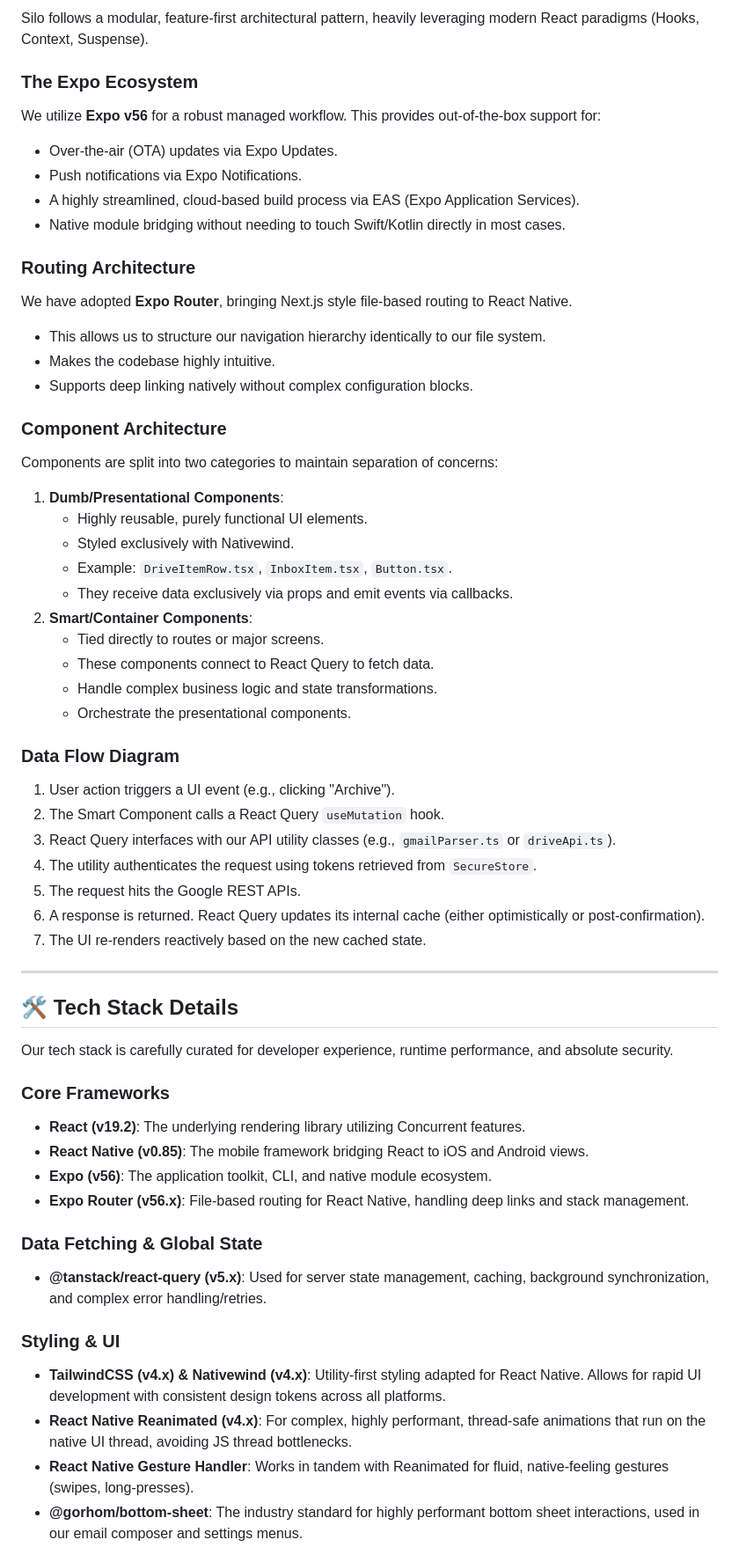
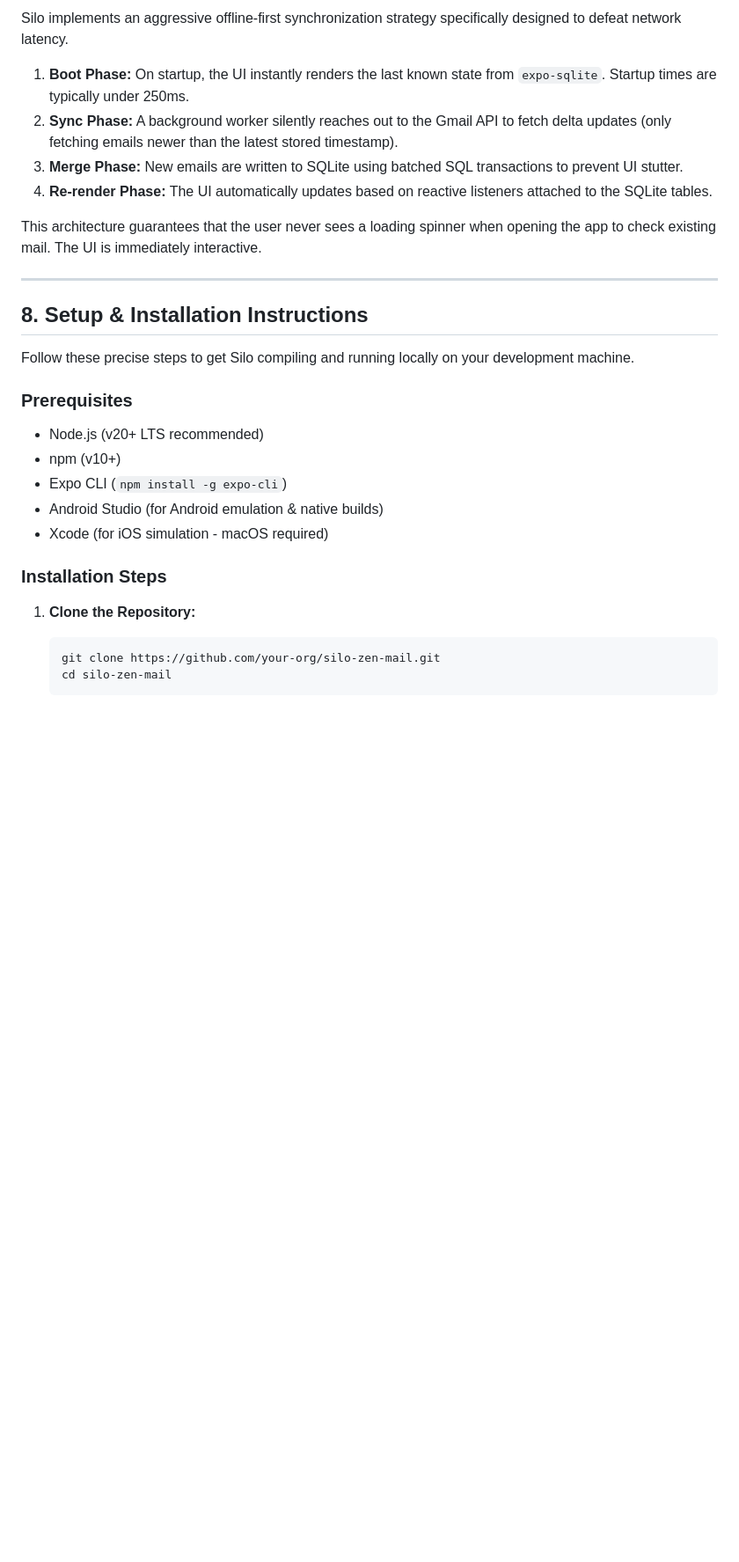
Before and after one commit to ChitkulLakshya/Silo, a Markdown page: README.md, the part around one of its changes. Shown at 88% size. GitHub-like rendering; blank space fills up the shorter version.

````diff
--- a/README.md
+++ b/README.md
@@ -86,60 +124,31 @@ The fundamental design principle of Silo is **"Absolute Separation."**
 
-Silo follows a modular, feature-first architectural pattern, heavily leveraging modern React paradigms (Hooks, Context, Suspense).
+Silo implements an aggressive offline-first synchronization strategy specifically designed to defeat network latency.
 
-### The Expo Ecosystem
-We utilize **Expo v56** for a robust managed workflow.
-This provides out-of-the-box support for:
-- Over-the-air (OTA) updates via Expo Updates.
-- Push notifications via Expo Notifications.
-- A highly streamlined, cloud-based build process via EAS (Expo Application Services).
-- Native module bridging without needing to touch Swift/Kotlin directly in most cases.
+1.  **Boot Phase:** On startup, the UI instantly renders the last known state from `expo-sqlite`. Startup times are typically under 250ms.
+2.  **Sync Phase:** A background worker silently reaches out to the Gmail API to fetch delta updates (only fetching emails newer than the latest stored timestamp).
+3.  **Merge Phase:** New emails are written to SQLite using batched SQL transactions to prevent UI stutter.
+4.  **Re-render Phase:** The UI automatically updates based on reactive listeners attached to the SQLite tables.
 
-### Routing Architecture
-We have adopted **Expo Router**, bringing Next.js style file-based routing to React Native.
-- This allows us to structure our navigation hierarchy identically to our file system.
-- Makes the codebase highly intuitive.
-- Supports deep linking natively without complex configuration blocks.
-
-### Component Architecture
-Components are split into two categories to maintain separation of concerns:
-1. **Dumb/Presentational Components**:
-   - Highly reusable, purely functional UI elements.
-   - Styled exclusively with Nativewind.
-   - Example: `DriveItemRow.tsx`, `InboxItem.tsx`, `Button.tsx`.
-   - They receive data exclusively via props and emit events via callbacks.
-2. **Smart/Container Components**:
-   - Tied directly to routes or major screens.
-   - These components connect to React Query to fetch data.
-   - Handle complex business logic and state transformations.
-   - Orchestrate the presentational components.
-
-### Data Flow Diagram
-1. User action triggers a UI event (e.g., clicking "Archive").
-2. The Smart Component calls a React Query `useMutation` hook.
-3. React Query interfaces with our API utility classes (e.g., `gmailParser.ts` or `driveApi.ts`).
-4. The utility authenticates the request using tokens retrieved from `SecureStore`.
-5. The request hits the Google REST APIs.
-6. A response is returned. React Query updates its internal cache (either optimistically or post-confirmation).
-7. The UI re-renders reactively based on the new cached state.
+This architecture guarantees that the user never sees a loading spinner when opening the app to check existing mail. The UI is immediately interactive.
 
 ---
 
-## 🛠 Tech Stack Details
+## 8. Setup & Installation Instructions
 
-Our tech stack is carefully curated for developer experience, runtime performance, and absolute security.
+Follow these precise steps to get Silo compiling and running locally on your development machine.
 
-### Core Frameworks
-- **React (v19.2)**: The underlying rendering library utilizing Concurrent features.
-- **React Native (v0.85)**: The mobile framework bridging React to iOS and Android views.
-- **Expo (v56)**: The application toolkit, CLI, and native module ecosystem.
-- **Expo Router (v56.x)**: File-based routing for React Native, handling deep links and stack management.
+### Prerequisites
+*   Node.js (v20+ LTS recommended)
+*   npm (v10+)
+*   Expo CLI (`npm install -g expo-cli`)
+*   Android Studio (for Android emulation & native builds)
+*   Xcode (for iOS simulation - macOS required)
 
-### Data Fetching & Global State
-- **@tanstack/react-query (v5.x)**: Used for server state management, caching, background synchronization, and complex error handling/retries.
+### Installation Steps
 
-### Styling & UI
-- **TailwindCSS (v4.x) & Nativewind (v4.x)**: Utility-first styling adapted for React Native. Allows for rapid UI development with consistent design tokens across all platforms.
-- **React Native Reanimated (v4.x)**: For complex, highly performant, thread-safe animations that run on the native UI thread, avoiding JS thread bottlenecks.
-- **React Native Gesture Handler**: Works in tandem with Reanimated for fluid, native-feeling gestures (swipes, long-presses).
-- **@gorhom/bottom-sheet**: The industry standard for highly performant bottom sheet interactions, used in our email composer and settings menus.
+1.  **Clone the Repository:**
+    ```bash
+    git clone https://github.com/your-org/silo-zen-mail.git
+    cd silo-zen-mail
+    ```
 
````
Also changed, not shown: other parts of README.md (+276 -389 lines).
